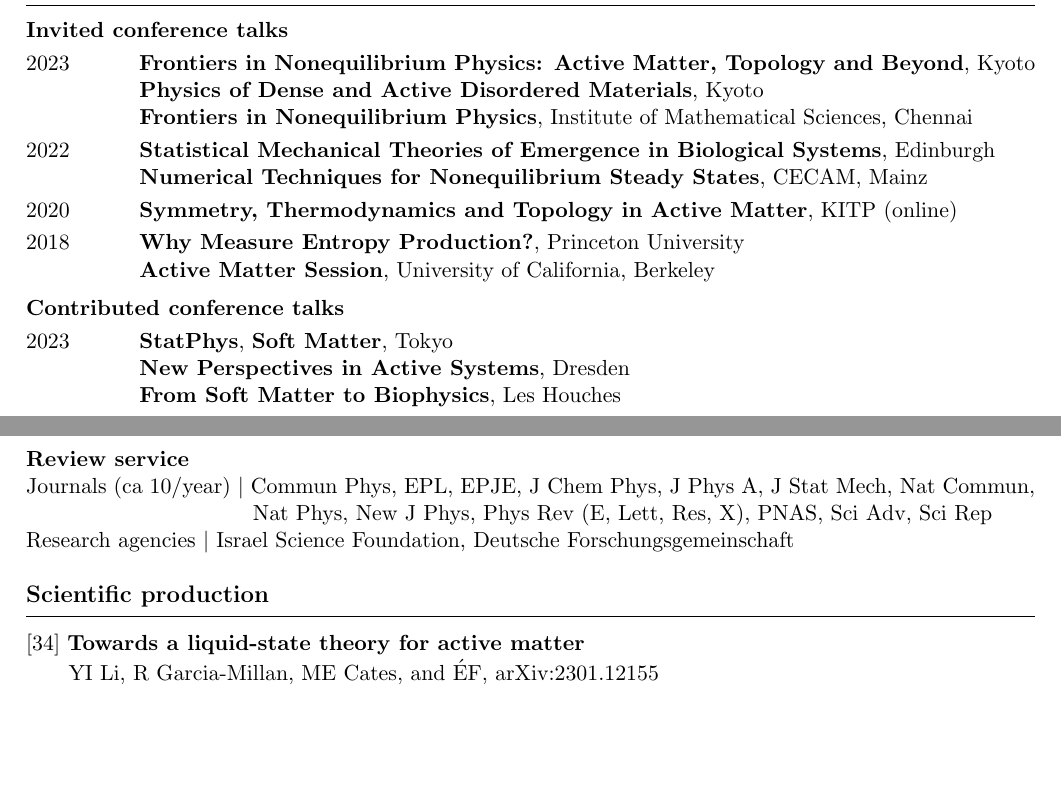
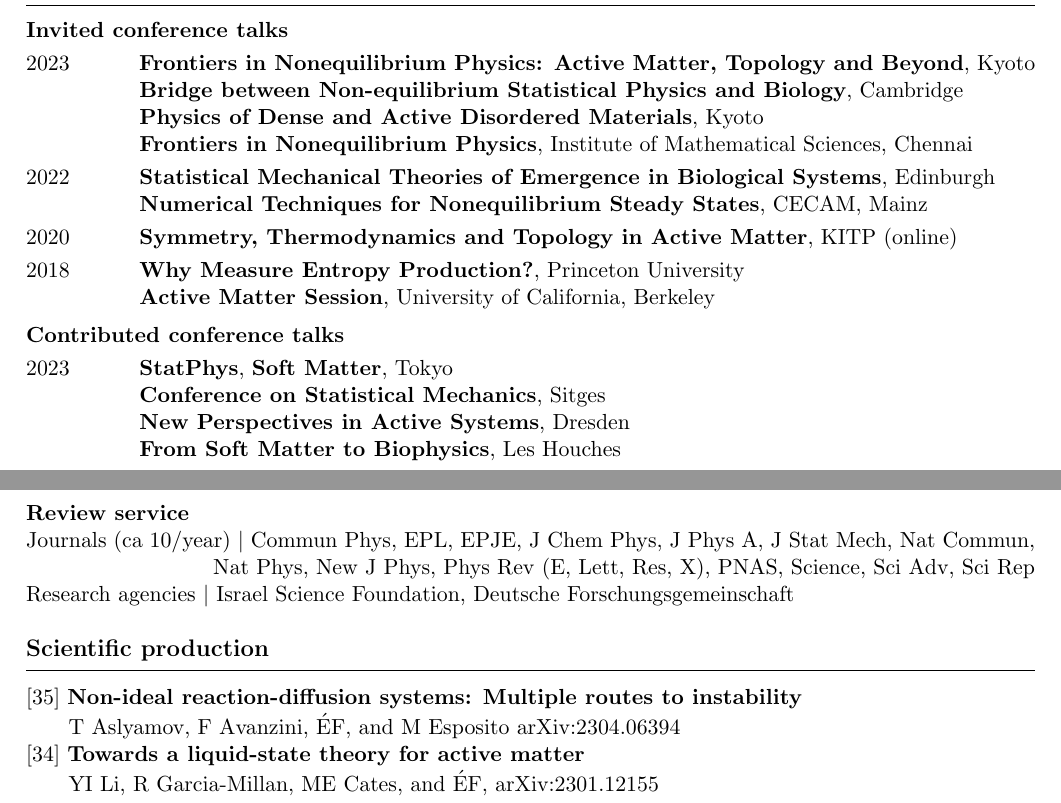
Before and after one commit to efodorphysics/efodorphysics.github.io, a LaTeX CV (CV/cv.tex): two parts of pages 2 and 3 of 5, joined at a grey line, cut so that both start at the same text, the shorter picture padded with empty space. Compiled offline with pdfLaTeX.

Commit message:
Add files via upload

```diff
--- a/CV/cv.tex
+++ b/CV/cv.tex
@@ -300,6 +300,8 @@ B Ames, V Vassilev Galindo, A Kokorin, N Davoine (A Tkatchenko), N Hörnedal (A
 \noindent
 2023 \hskip1.1cm {\bf Frontiers in Nonequilibrium Physics: Active Matter, Topology and Beyond}, Kyoto
 
+\hskip1.4cm{\bf Bridge between Non-equilibrium Statistical Physics and Biology}, Cambridge
+
 \hskip1.4cm {\bf Physics of Dense and Active Disordered Materials}, Kyoto
 
 \hskip1.4cm {\bf Frontiers in Nonequilibrium Physics}, Institute of Mathematical Sciences, Chennai
@@ -331,6 +333,8 @@ B Ames, V Vassilev Galindo, A Kokorin, N Davoine (A Tkatchenko), N Hörnedal (A
 \vskip.1cm
 \noindent
 2023 \hskip1.1cm {\bf StatPhys}, {\bf Soft Matter}, Tokyo
+
+\hskip1.4cm {\bf Conference on Statistical Mechanics}, Sitges
 
 \hskip1.4cm {\bf New Perspectives in Active Systems}, Dresden
 
@@ -517,8 +521,8 @@ B Ames, V Vassilev Galindo, A Kokorin, N Davoine (A Tkatchenko), N Hörnedal (A
 Journals (ca 10/year) $|$ Commun Phys, EPL, EPJE, J Chem Phys, J Phys A, J Stat Mech, Nat Commun,
 
 \noindent
-\hskip4cm
-Nat Phys, New J Phys, Phys Rev (E, Lett, Res, X), PNAS, Sci Adv, Sci Rep
+\hskip3.3cm
+Nat Phys, New J Phys, Phys Rev (E, Lett, Res, X), PNAS, Science, Sci Adv, Sci Rep
 
 \noindent
 Research agencies $|$ Israel Science Foundation, Deutsche Forschungsgemeinschaft
@@ -532,6 +536,12 @@ Research agencies $|$ Israel Science Foundation, Deutsche Forschungsgemeinschaft
 \hrule
 
 \vskip.3cm
+\noindent
+{[35]} {\bf Non-ideal reaction-diffusion systems: Multiple routes to instability}
+\vskip.05cm
+\hskip.15cm
+T Aslyamov, F Avanzini, \'EF, and M Esposito arXiv:2304.06394
+
 \noindent
 {[34]} {\bf Towards a liquid-state theory for active matter}
 \vskip.05cm
```
Also changed, not shown: CV/cv.pdf, CV/cv.tex (2 more changed lines).
